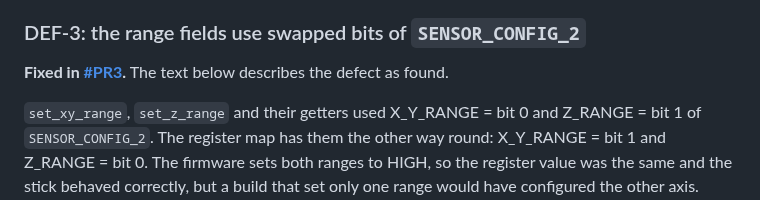
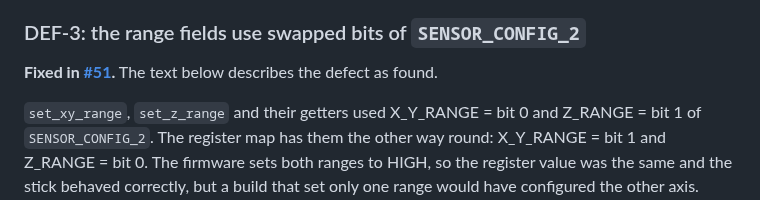
Before and after one commit to ATDev-Inc/omega-stick, a Markdown page: docs/requirements.md, the part around the change. GitHub-like rendering.

```diff
--- a/docs/requirements.md
+++ b/docs/requirements.md
@@ -308,7 +308,7 @@ fixing DEF-1 means wiring the part variant into one place rather than two.
 
 ### DEF-3: the range fields use swapped bits of `SENSOR_CONFIG_2`
 
-**Fixed in [#PR3](https://github.com/ATDev-Inc/omega-stick/pull/PR3).** The text below describes
+**Fixed in [#51](https://github.com/ATDev-Inc/omega-stick/pull/51).** The text below describes
 the defect as found.
 
 `set_xy_range`, `set_z_range` and their getters used X_Y_RANGE = bit 0 and
```
Also changed, not shown: CHANGELOG.md (+1 -1 lines).
